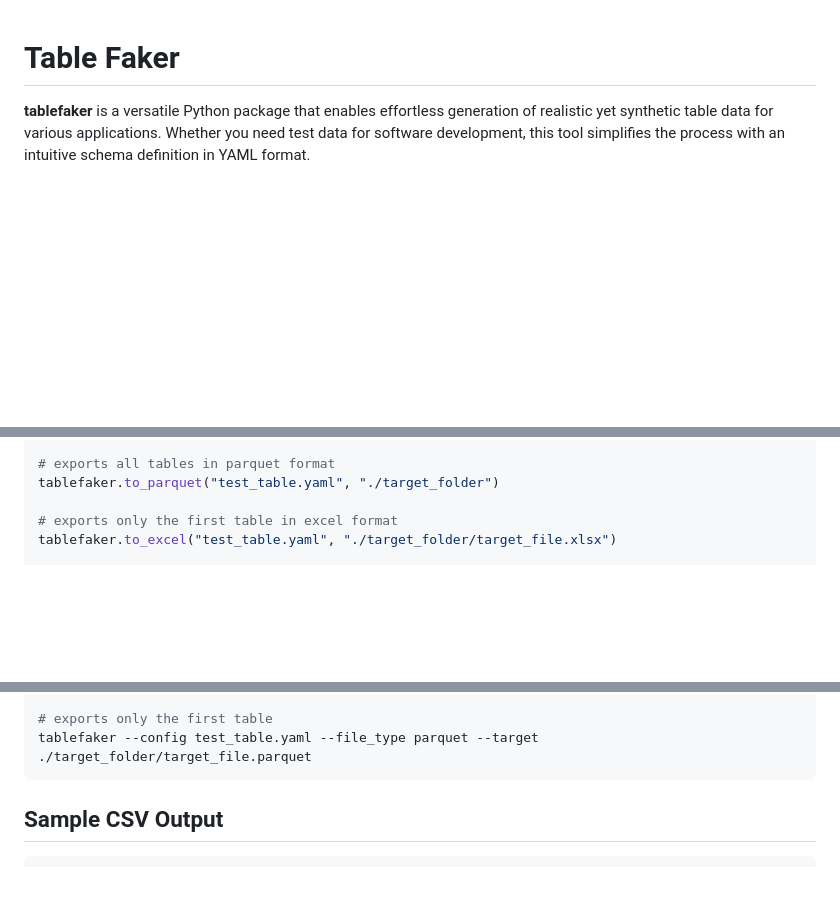
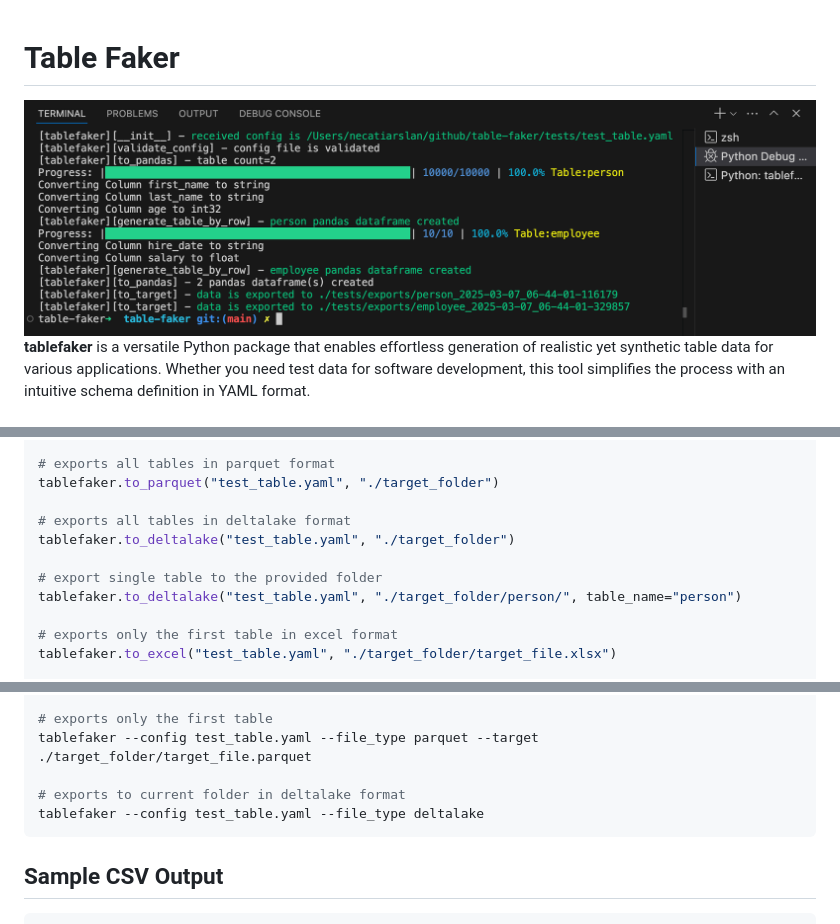
Before and after one commit to necatiarslan/table-faker, a Markdown page: README.md, 3 parts joined by grey strips. Drawn GitHub-style; pictures changed too: media/terminal.png (added); blank space fills up the shorter version.

````diff
--- a/README.md
+++ b/README.md
@@ -1,4 +1,5 @@
 # Table Faker
+![screenshoot](media/terminal.png)
 **tablefaker** is a versatile Python package that enables effortless generation of realistic yet synthetic table data for various applications. Whether you need test data for software development, this tool simplifies the process with an intuitive schema definition in YAML format.
 
 ## Key Features
@@ -123,6 +125,12 @@ tablefaker.to_json("test_table.yaml", "./target_folder")
 # exports all tables in parquet format
 tablefaker.to_parquet("test_table.yaml", "./target_folder")
 
+# exports all tables in deltalake format
+tablefaker.to_deltalake("test_table.yaml", "./target_folder")
+
+# export single table to the provided folder
+tablefaker.to_deltalake("test_table.yaml", "./target_folder/person/", table_name="person")
+
 # exports only the first table in excel format
 tablefaker.to_excel("test_table.yaml", "./target_folder/target_file.xlsx")
 
@@ -150,6 +158,9 @@ tablefaker --config test_table.yaml --file_type json --target ./target_folder
 
 # exports only the first table
 tablefaker --config test_table.yaml --file_type parquet --target ./target_folder/target_file.parquet
+
+# exports to current folder in deltalake format
+tablefaker --config test_table.yaml --file_type deltalake
 ```
 
 ## Sample CSV Output
````
Also changed, not shown: other parts of README.md (+4 -4 lines), 5 other files.
